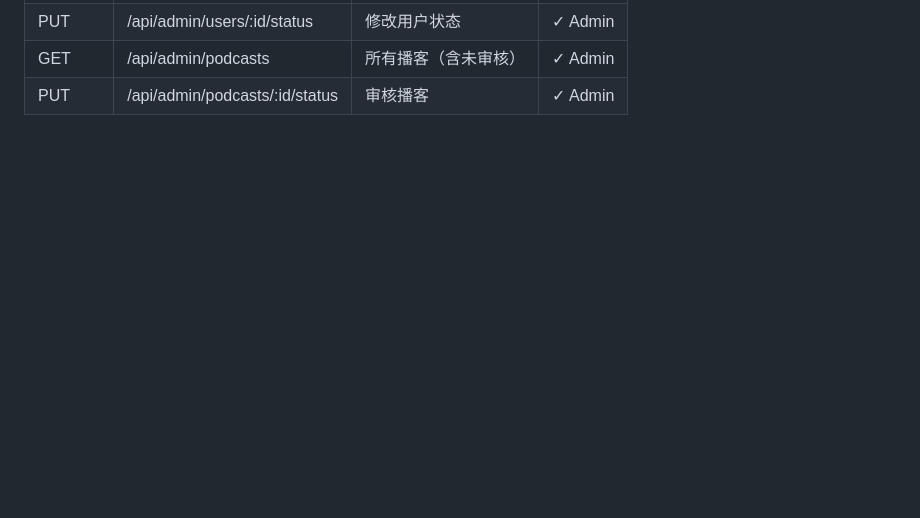
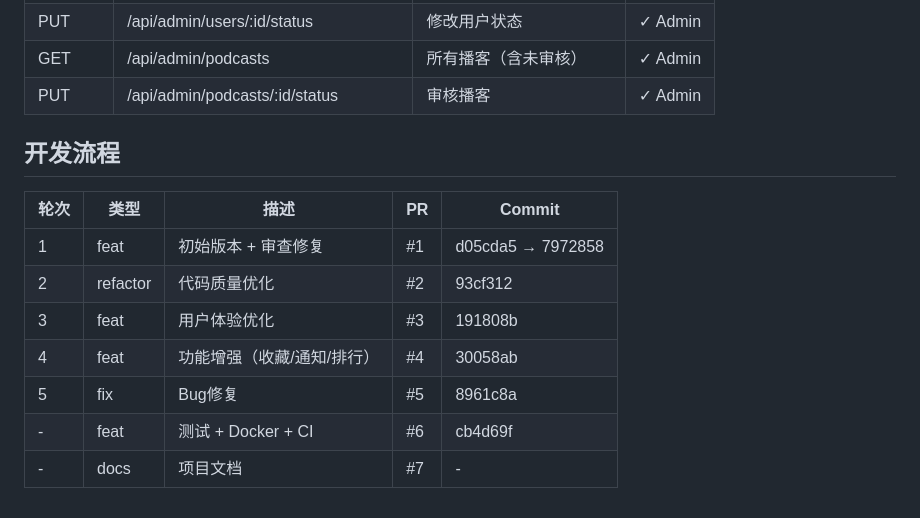
Before and after one commit to TD-ding/podcast-platform, a Markdown page: README.md, the part around one of its changes. GitHub-like rendering; blank space fills up the shorter version.

```diff
--- a/README.md
+++ b/README.md
@@ -90,3 +154,15 @@ npm run lint
 | PUT | /api/admin/users/:id/status | 修改用户状态 | ✓ Admin |
 | GET | /api/admin/podcasts | 所有播客（含未审核） | ✓ Admin |
 | PUT | /api/admin/podcasts/:id/status | 审核播客 | ✓ Admin |
+
+## 开发流程
+
+| 轮次 | 类型 | 描述 | PR | Commit |
+|------|------|------|-----|--------|
+| 1 | feat | 初始版本 + 审查修复 | #1 | d05cda5 → 7972858 |
+| 2 | refactor | 代码质量优化 | #2 | 93cf312 |
+| 3 | feat | 用户体验优化 | #3 | 191808b |
+| 4 | feat | 功能增强（收藏/通知/排行） | #4 | 30058ab |
+| 5 | fix | Bug修复 | #5 | 8961c8a |
+| - | feat | 测试 + Docker + CI | #6 | cb4d69f |
+| - | docs | 项目文档 | #7 | - |
```
Also changed, not shown: other parts of README.md (+95 -31 lines), collab-log.md (added, +173 -0 lines).
